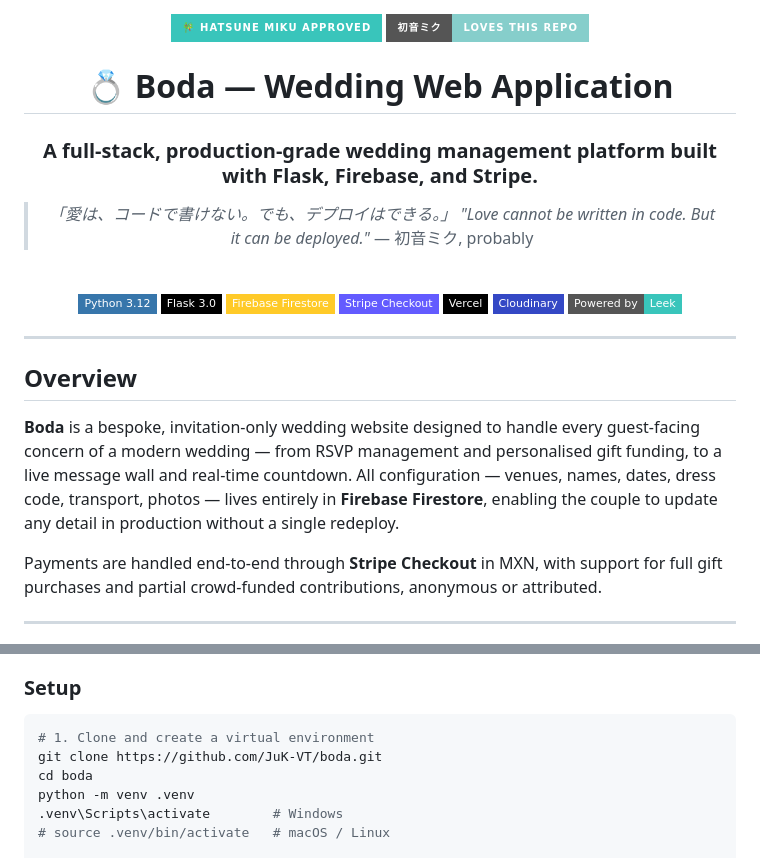
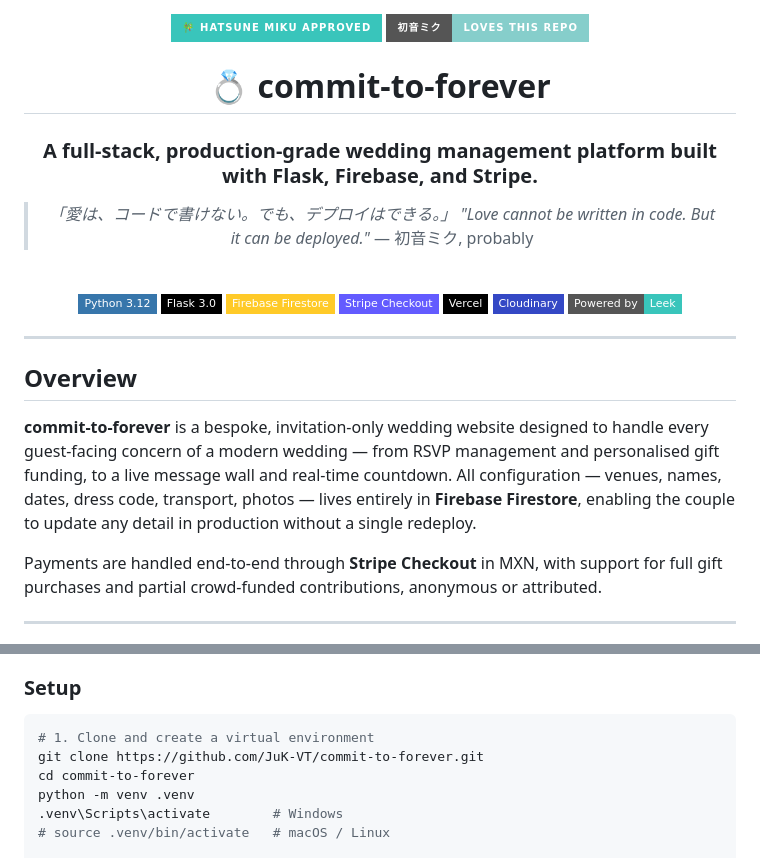
Before and after one commit to JuK-VT/commit-to-forever, a Markdown page: README.md, 2 parts joined by grey strips. Rendered like a GitHub page; badges without logos.

Commit message:
Rename project to commit-to-forever
Co-Authored-By: Claude Sonnet 4.6 <noreply@anthropic.com>

````diff
--- a/README.md
+++ b/README.md
@@ -3,7 +3,7 @@
 <img src="https://img.shields.io/badge/🎋_hatsune_miku_approved-%2339C5BB?style=for-the-badge&logoColor=white" alt="Miku Approved"/>
 <img src="https://img.shields.io/badge/初音ミク-loves_this_repo-%2386CECB?style=for-the-badge&logoColor=white" alt="Miku loves this repo"/>
 
-# 💍 Boda — Wedding Web Application
+# 💍 commit-to-forever
 
 ### A full-stack, production-grade wedding management platform built with Flask, Firebase, and Stripe.
 
@@ -27,7 +27,7 @@
 
 ## Overview
 
-**Boda** is a bespoke, invitation-only wedding website designed to handle every guest-facing concern of a modern wedding — from RSVP management and personalised gift funding, to a live message wall and real-time countdown. All configuration — venues, names, dates, dress code, transport, photos — lives entirely in **Firebase Firestore**, enabling the couple to update any detail in production without a single redeploy.
+**commit-to-forever** is a bespoke, invitation-only wedding website designed to handle every guest-facing concern of a modern wedding — from RSVP management and personalised gift funding, to a live message wall and real-time countdown. All configuration — venues, names, dates, dress code, transport, photos — lives entirely in **Firebase Firestore**, enabling the couple to update any detail in production without a single redeploy.
 
 Payments are handled end-to-end through **Stripe Checkout** in MXN, with support for full gift purchases and partial crowd-funded contributions, anonymous or attributed.
 
@@ -98,8 +98,8 @@ Payments are handled end-to-end through **Stripe Checkout** in MXN, with support
 
 ```bash
 # 1. Clone and create a virtual environment
-git clone https://github.com/JuK-VT/boda.git
-cd boda
+git clone https://github.com/JuK-VT/commit-to-forever.git
+cd commit-to-forever
 python -m venv .venv
 .venv\Scripts\activate        # Windows
 # source .venv/bin/activate   # macOS / Linux
````
